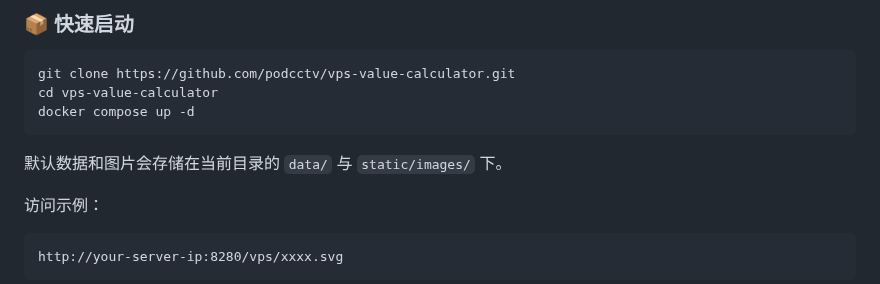
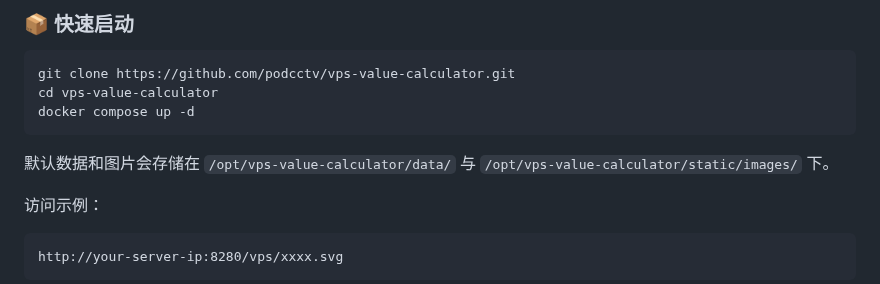
Before and after one commit to podcctv/vps-value-calculator, a Markdown page: README.md, the part around the change. Rendered like a GitHub page.

````diff
--- a/README.md
+++ b/README.md
@@ -68,7 +68,7 @@ cd vps-value-calculator
 docker compose up -d
 ```
 
-默认数据和图片会存储在当前目录的 `data/` 与 `static/images/` 下。
+默认数据和图片会存储在 `/opt/vps-value-calculator/data/` 与 `/opt/vps-value-calculator/static/images/` 下。
 
 访问示例：
 
````
